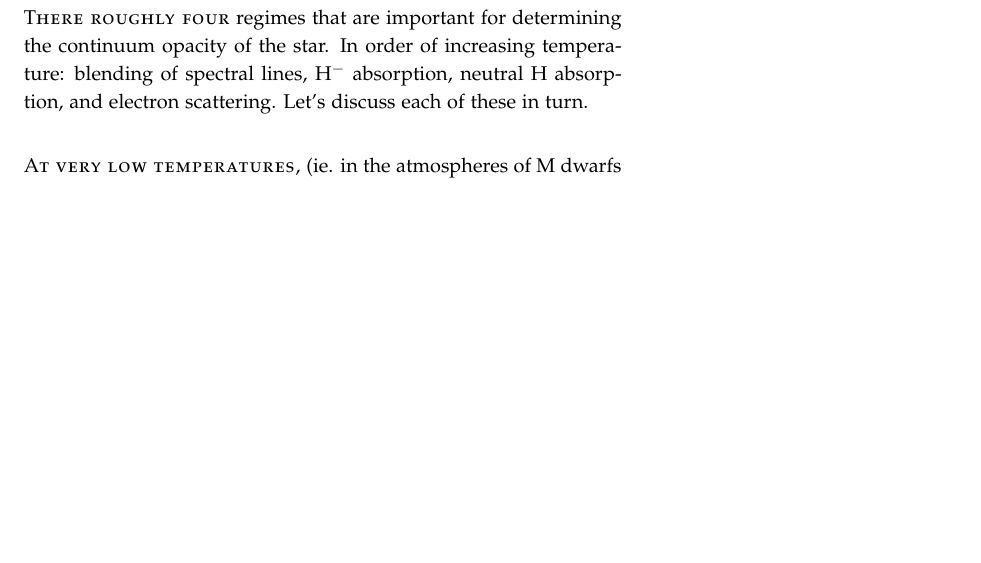
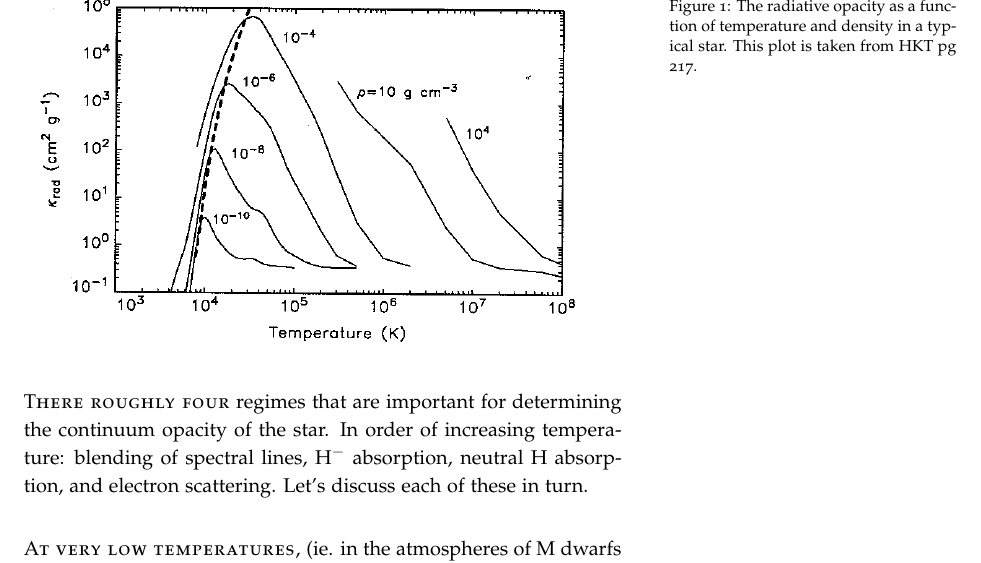
Before and after one commit to mweastwood/QualReview, a LaTeX document (review.tex, which reads stars.tex): part of page 29 of 100 before the commit and part of page 29 of 101 after it, cut at the place of the change, the shorter picture padded with empty space. Compiled offline with pdfLaTeX.

Commit message:
Added plot of stellar opacities

```diff
--- a/stars.tex
+++ b/stars.tex
@@ -75,6 +75,13 @@ spectral lines are more popular than I thought they would be.  Globular clusters
       continuum opacity of the star.  In order of increasing temperature: blending of
       spectral lines, H$^-$ absorption, neutral H absorption, and electron scattering.
       Let's discuss each of these in turn.
+
+      \begin{figure}[ht]
+      \centering
+      \includegraphics{stars_opacities}
+      \caption{The radiative opacity as a function of temperature and density in a typical star.
+               This plot is taken from HKT pg 217.}
+      \end{figure}
 
       \newthought{At very low temperatures,} (ie. in the atmospheres of M dwarfs and brown dwarfs),
       where $T<3000$ K (I'm guessing at this temperature -- Michael), the number of molecular
```
Also changed, not shown: stars_opacities.png (added), stars.tex (5 more changed lines).
